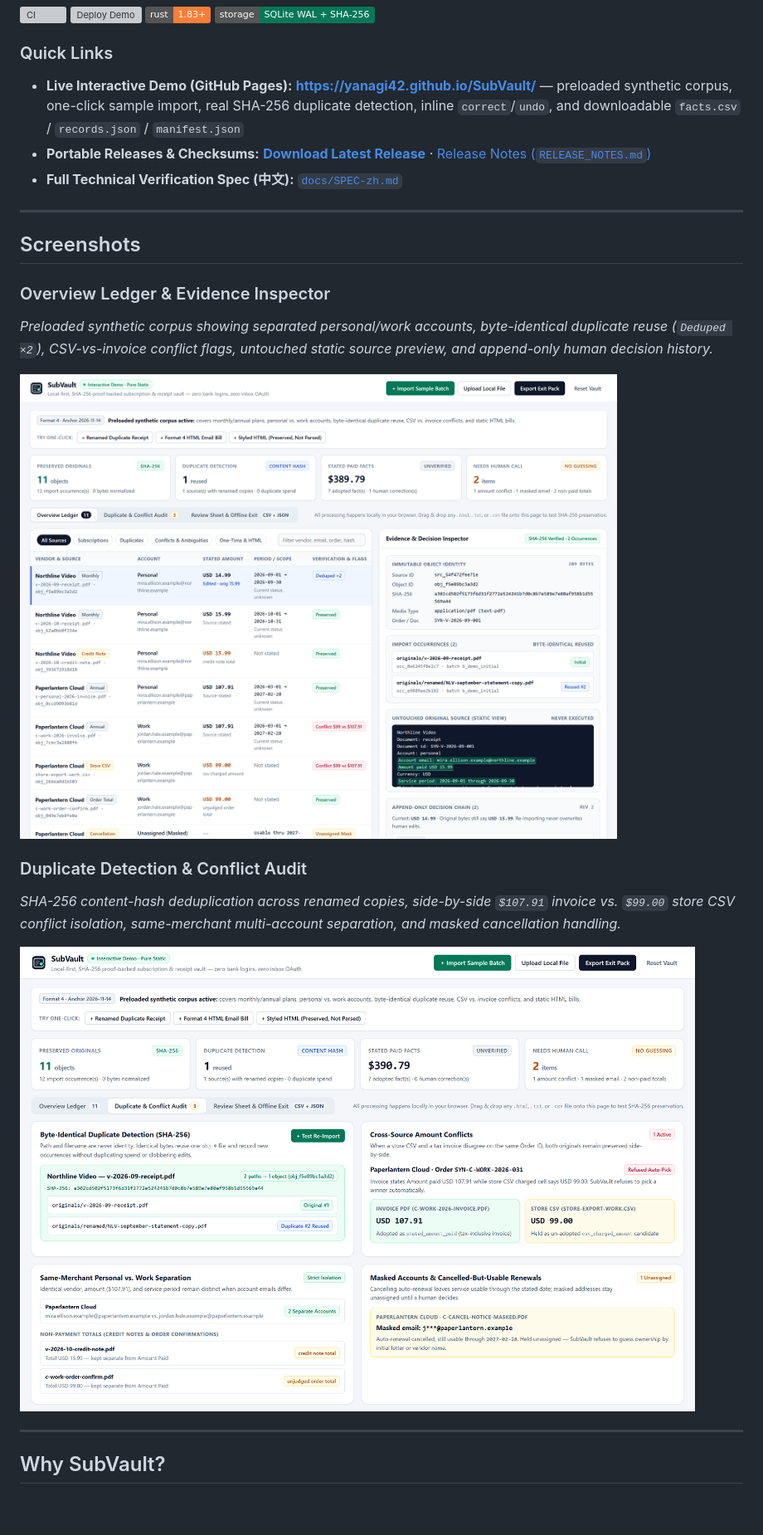
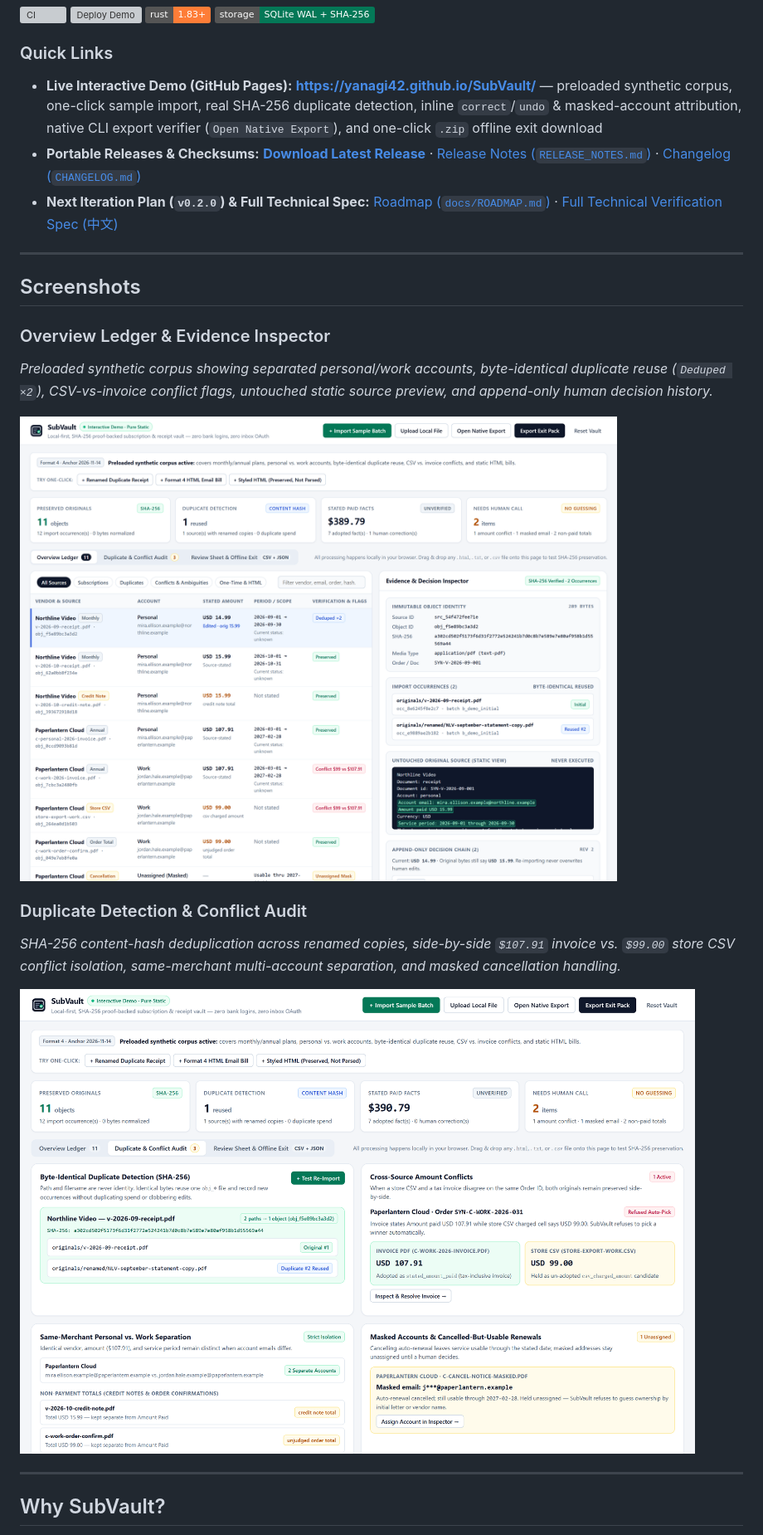
Before and after one commit to Yanagi42/SubVault, a Markdown page: README.md, the part around one of its changes. Shown at 83% size. Rendered like a GitHub page; pictures changed too: docs/screenshots/dedup-and-audit.png, docs/screenshots/ledger-overview.png; badges without logos; blank space fills up the shorter version; grey boxes are pictures that could not be loaded.

Commit message:
docs: add CHANGELOG, v0.2.0 ROADMAP, refreshed screenshots, and verify-package docs

```diff
--- a/README.md
+++ b/README.md
@@ -9,9 +9,9 @@
 
 ### Quick Links
 
-- **Live Interactive Demo (GitHub Pages):** **[https://yanagi42.github.io/SubVault/](https://yanagi42.github.io/SubVault/)** — preloaded synthetic corpus, one-click sample import, real SHA-256 duplicate detection, inline `correct`/`undo`, and downloadable `facts.csv` / `records.json` / `manifest.json`
-- **Portable Releases & Checksums:** **[Download Latest Release](https://github.com/Yanagi42/SubVault/releases/latest)** · [Release Notes (`RELEASE_NOTES.md`)](./RELEASE_NOTES.md)
-- **Full Technical Verification Spec (中文):** [`docs/SPEC-zh.md`](./docs/SPEC-zh.md)
+- **Live Interactive Demo (GitHub Pages):** **[https://yanagi42.github.io/SubVault/](https://yanagi42.github.io/SubVault/)** — preloaded synthetic corpus, one-click sample import, real SHA-256 duplicate detection, inline `correct`/`undo` & masked-account attribution, native CLI export verifier (`Open Native Export`), and one-click `.zip` offline exit download
+- **Portable Releases & Checksums:** **[Download Latest Release](https://github.com/Yanagi42/SubVault/releases/latest)** · [Release Notes (`RELEASE_NOTES.md`)](./RELEASE_NOTES.md) · [Changelog (`CHANGELOG.md`)](./CHANGELOG.md)
+- **Next Iteration Plan (`v0.2.0`) & Full Technical Spec:** [Roadmap (`docs/ROADMAP.md`)](./docs/ROADMAP.md) · [Full Technical Verification Spec (中文)](./docs/SPEC-zh.md)
 
 ---
 
```
Also changed, not shown: other parts of README.md (+8 -4 lines), CHANGELOG.md (added, +34 -0 lines), RELEASE_NOTES.md (+5 -4 lines), docs/ROADMAP.md (added, +44 -0 lines).
